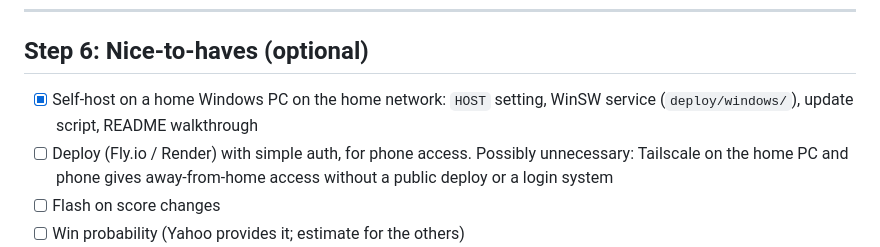
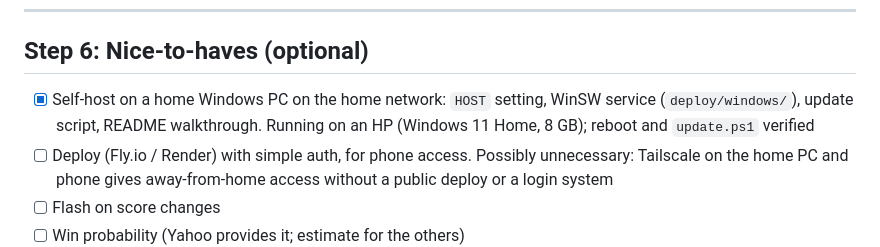
Before and after one commit to jensenkevinj/ff, a Markdown page: PLAN.md, the part around the change. Drawn GitHub-style.

```diff
--- a/PLAN.md
+++ b/PLAN.md
@@ -197,7 +197,7 @@ type PlayerLine = {
 
 ## Step 6: Nice-to-haves (optional)
 
-- [x] Self-host on a home Windows PC on the home network: `HOST` setting, WinSW service (`deploy/windows/`), update script, README walkthrough
+- [x] Self-host on a home Windows PC on the home network: `HOST` setting, WinSW service (`deploy/windows/`), update script, README walkthrough. Running on an HP (Windows 11 Home, 8 GB); reboot and `update.ps1` verified
 - [ ] Deploy (Fly.io / Render) with simple auth, for phone access. Possibly unnecessary: Tailscale on the home PC and phone gives away-from-home access without a public deploy or a login system
 - [ ] Flash on score changes
 - [ ] Win probability (Yahoo provides it; estimate for the others)
```
Also changed, not shown: README.md (+60 -13 lines).
